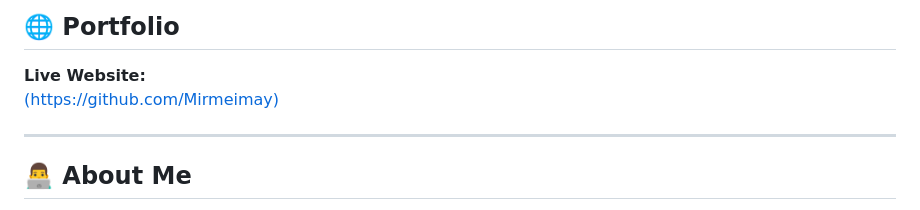
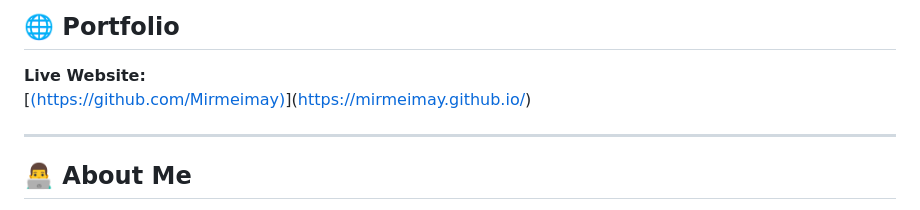
Before and after one commit to Mirmeimay/Mirmeimay.github.io, a Markdown page: README.md, the part around the change. Drawn GitHub-style.

Commit message:
Fix live website link in README
Updated the live website link in the README.

```diff
--- a/README.md
+++ b/README.md
@@ -7,7 +7,7 @@ The portfolio showcases my academic projects, system development experience, tec
 ## 🌐 Portfolio
 
 **Live Website:**
-[(https://github.com/Mirmeimay)](https://github.com/Mirmeimay)
+[[(https://github.com/Mirmeimay)](https://github.com/Mirmeimay)](https://mirmeimay.github.io/)
 
 ---
 
```
